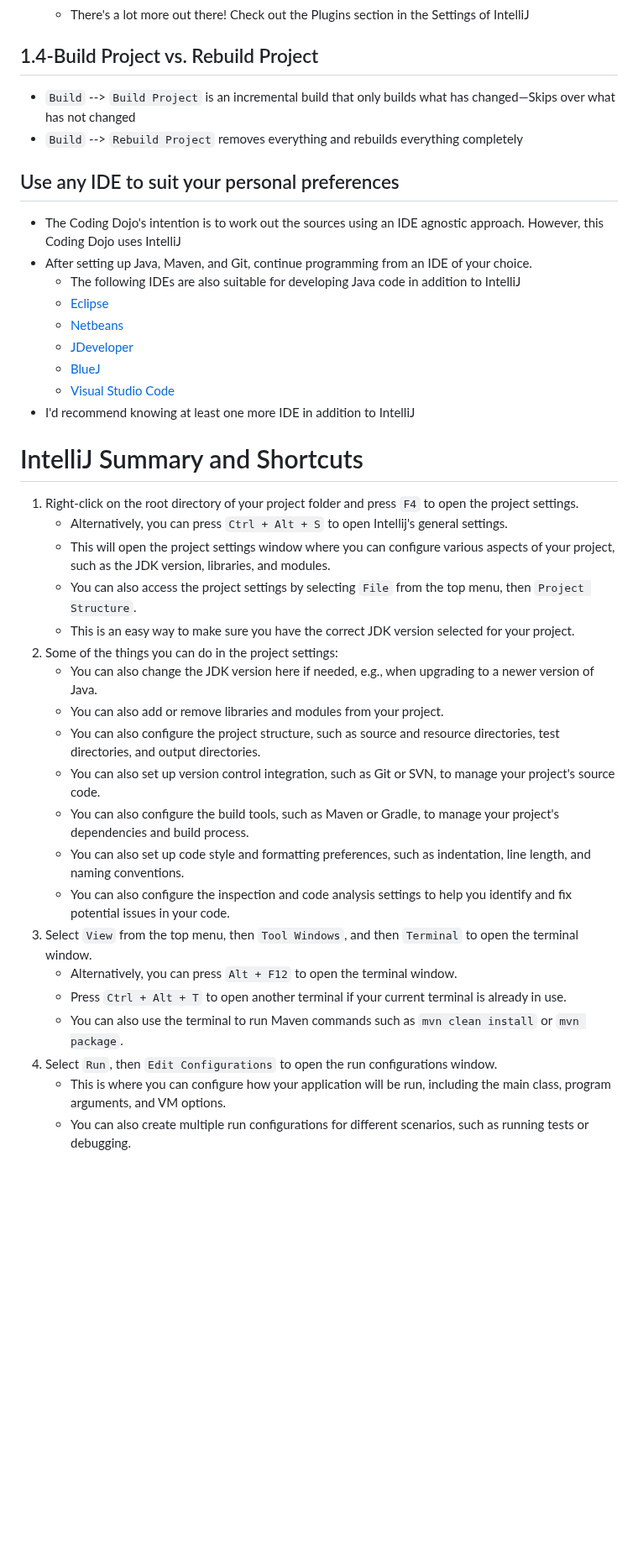
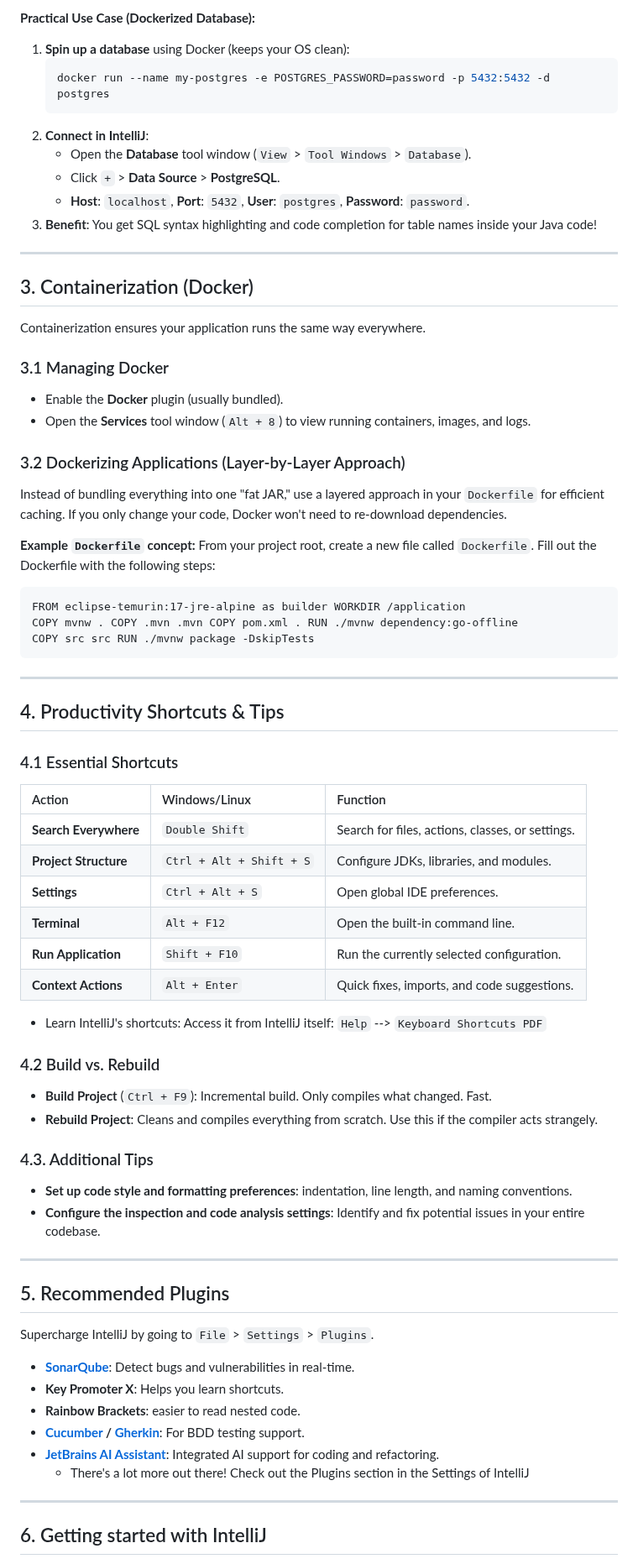
Before and after one commit to The-Code-Alchemist/Coding-Dojo, a Markdown page: Guides on How-to/IntelliJ.md, the part around one of its changes. Shown at 84% size. Rendered like a GitHub page; blank space fills up the shorter version.

````diff
--- a/Guides on How-to/IntelliJ.md
+++ b/Guides on How-to/IntelliJ.md
@@ -25,38 +63,69 @@
+**Practical Use Case (Dockerized Database):**
+1.  **Spin up a database** using Docker (keeps your OS clean):
+    ```bash
+    docker run --name my-postgres -e POSTGRES_PASSWORD=password -p 5432:5432 -d postgres
+    ```
+2.  **Connect in IntelliJ**:
+    *   Open the **Database** tool window (`View` > `Tool Windows` > `Database`).
+    *   Click `+` > **Data Source** > **PostgreSQL**.
+    *   **Host**: `localhost`, **Port**: `5432`, **User**: `postgres`, **Password**: `password`.
+3.  **Benefit**: You get SQL syntax highlighting and code completion for table names inside your Java code!
+
+---
+
+## 3. Containerization (Docker)
+Containerization ensures your application runs the same way everywhere.
+
+### 3.1 Managing Docker
+*   Enable the **Docker** plugin (usually bundled).
+*   Open the **Services** tool window (`Alt + 8`) to view running containers, images, and logs.
+
+### 3.2 Dockerizing Applications (Layer-by-Layer Approach)
+Instead of bundling everything into one "fat JAR," use a layered approach in your `Dockerfile` for efficient caching. If you only change your code, Docker won't need to re-download dependencies.
+
+**Example `Dockerfile` concept:**
+From your project root, create a new file called `Dockerfile`.
+Fill out the Dockerfile with the following steps:
+```docker
+FROM eclipse-temurin:17-jre-alpine as builder WORKDIR /application
+COPY mvnw . COPY .mvn .mvn COPY pom.xml . RUN ./mvnw dependency:go-offline
+COPY src src RUN ./mvnw package -DskipTests
+```
+
+---
+
+## 4. Productivity Shortcuts & Tips
+
+### 4.1 Essential Shortcuts
+| Action | Windows/Linux | Function |
+| :--- | :--- | :--- |
+| **Search Everywhere** | `Double Shift` | Search for files, actions, classes, or settings. |
+| **Project Structure** | `Ctrl + Alt + Shift + S` | Configure JDKs, libraries, and modules. |
+| **Settings** | `Ctrl + Alt + S` | Open global IDE preferences. |
+| **Terminal** | `Alt + F12` | Open the built-in command line. |
+| **Run Application** | `Shift + F10` | Run the currently selected configuration. |
+| **Context Actions** | `Alt + Enter` | Quick fixes, imports, and code suggestions. |
+- Learn IntelliJ's shortcuts: Access it from IntelliJ itself: `Help` --> `Keyboard Shortcuts PDF`
+
+### 4.2 Build vs. Rebuild
+*   **Build Project** (`Ctrl + F9`): Incremental build. Only compiles what changed. Fast.
+*   **Rebuild Project**: Cleans and compiles everything from scratch. Use this if the compiler acts strangely.
+
+### 4.3. Additional Tips
+*   **Set up code style and formatting preferences**: indentation, line length, and naming conventions.
+*   **Configure the inspection and code analysis settings**: Identify and fix potential issues in your entire codebase.
+---
+
+## 5. Recommended Plugins
+Supercharge IntelliJ by going to `File` > `Settings` > `Plugins`.
+*   **[SonarQube](https://plugins.jetbrains.com/plugin/7973-sonarqube-for-ide/)**: Detect bugs and vulnerabilities in real-time.
+*   **Key Promoter X**: Helps you learn shortcuts.
+*   **Rainbow Brackets**: easier to read nested code.
+*   **[Cucumber](https://plugins.jetbrains.com/plugin/7212-cucumber-for-java/) / [Gherkin](https://plugins.jetbrains.com/plugin/9164-gherkin/)**: For BDD testing support.
+*   **[JetBrains AI Assistant](https://plugins.jetbrains.com/plugin/22282-jetbrains-ai-assistant)**: Integrated AI support for coding and refactoring.
     - There's a lot more out there! Check out the Plugins section in the Settings of IntelliJ
-## 1.4-Build Project vs. Rebuild Project
-- `Build` --> `Build Project` is an incremental build that only builds what has changed—Skips over what has not changed
-- `Build` --> `Rebuild Project` removes everything and rebuilds everything completely
-## Use any IDE to suit your personal preferences
-- The Coding Dojo's intention is to work out the sources using an IDE agnostic approach. However, this Coding Dojo uses IntelliJ
-- After setting up Java, Maven, and Git, continue programming from an IDE of your choice.
-    - The following IDEs are also suitable for developing Java code in addition to IntelliJ
-    -  [Eclipse](https://eclipseide.org/)
-    -  [Netbeans](https://netbeans.apache.org/front/main/index.html)
-    -  [JDeveloper](https://www.oracle.com/nl/application-development/technologies/jdeveloper.html)
-    -  [BlueJ](https://www.bluej.org/)
-    -  [Visual Studio Code](https://code.visualstudio.com/)
-- I'd recommend knowing at least one more IDE in addition to IntelliJ
 
+---
 
-# IntelliJ Summary and Shortcuts
-1. Right-click on the root directory of your project folder and press `F4` to open the project settings.
-   - Alternatively, you can press `Ctrl + Alt + S` to open Intellij's general settings.
-   - This will open the project settings window where you can configure various aspects of your project, such as the JDK version, libraries, and modules.
-   - You can also access the project settings by selecting `File` from the top menu, then `Project Structure`.
-   - This is an easy way to make sure you have the correct JDK version selected for your project.
-2. Some of the things you can do in the project settings:
-   - You can also change the JDK version here if needed, e.g., when upgrading to a newer version of Java.
-   - You can also add or remove libraries and modules from your project.
-   - You can also configure the project structure, such as source and resource directories, test directories, and output directories.
-   - You can also set up version control integration, such as Git or SVN, to manage your project's source code.
-   - You can also configure the build tools, such as Maven or Gradle, to manage your project's dependencies and build process.
-   - You can also set up code style and formatting preferences, such as indentation, line length, and naming conventions.
-   - You can also configure the inspection and code analysis settings to help you identify and fix potential issues in your code.
-3. Select `View` from the top menu, then `Tool Windows`, and then `Terminal` to open the terminal window.
-   - Alternatively, you can press `Alt + F12` to open the terminal window.
-   - Press `Ctrl + Alt + T` to open another terminal if your current terminal is already in use.
-   - You can also use the terminal to run Maven commands such as `mvn clean install` or `mvn package`.
-4. Select `Run`, then `Edit Configurations` to open the run configurations window.
-   - This is where you can configure how your application will be run, including the main class, program arguments, and VM options.
-   - You can also create multiple run configurations for different scenarios, such as running tests or debugging.
+## 6. Getting started with IntelliJ
 
````
Also changed, not shown: other parts of Guides on How-to/IntelliJ.md (+74 -24 lines).
